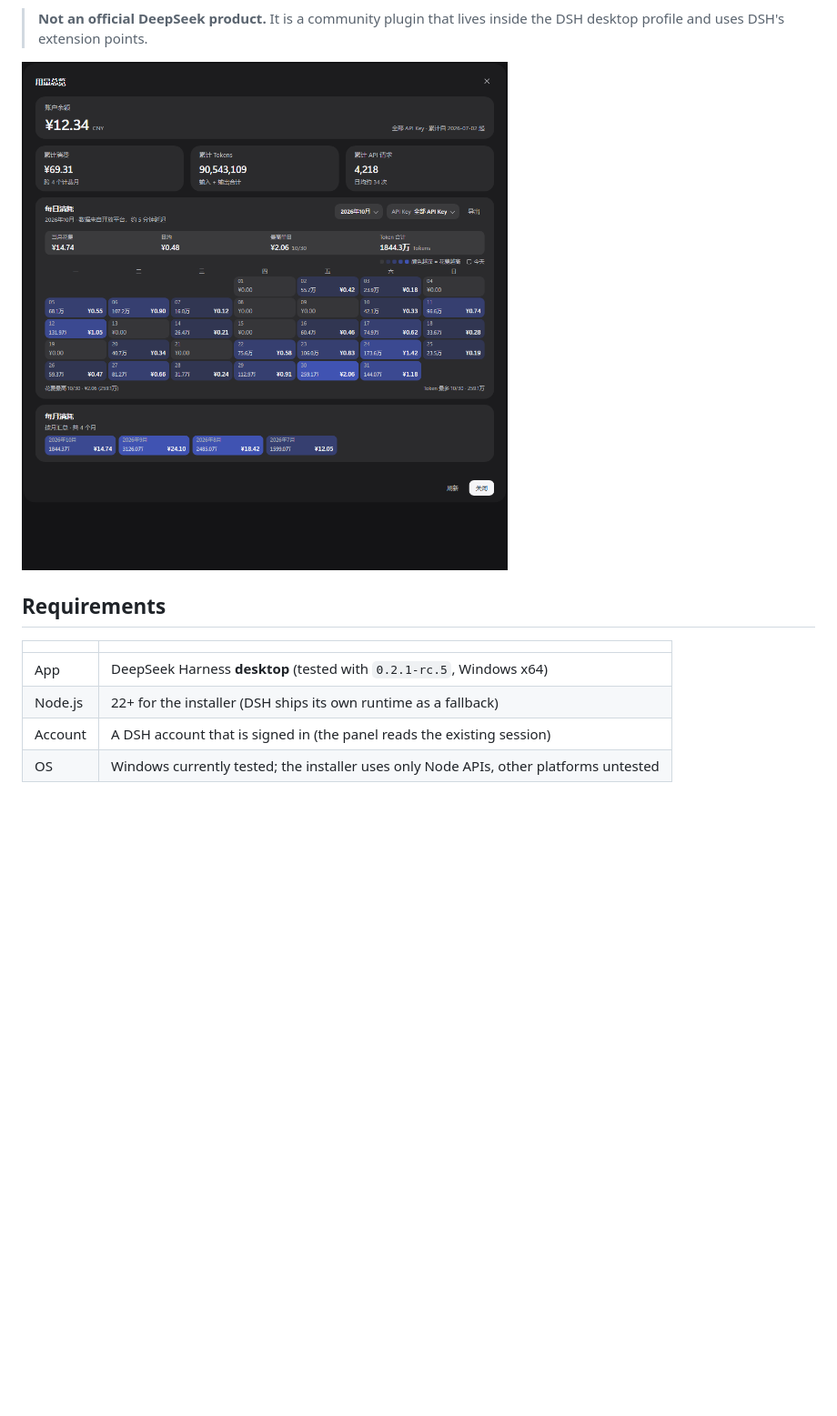
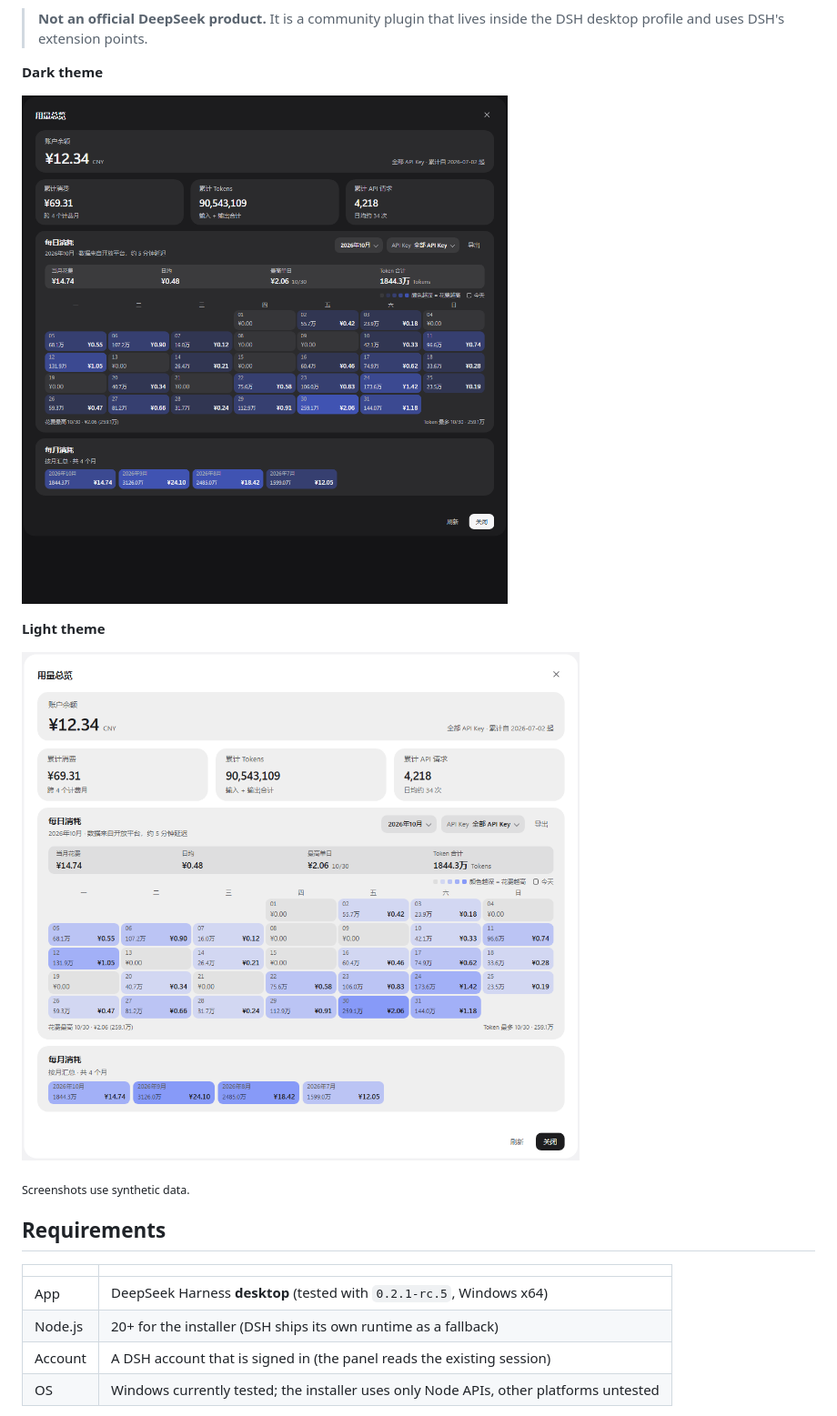
Before and after one commit to nTillMeetu/Neko_02, a Markdown page: README.md, the part around one of its changes. Shown at 91% size. Rendered like a GitHub page; pictures changed too: docs/screenshot-light.png (added); blank space fills up the shorter version.

```diff
--- a/README.md
+++ b/README.md
@@ -14,14 +17,22 @@ readable overview of the whole account:
 > **Not an official DeepSeek product.** It is a community plugin that lives inside
 > the DSH desktop profile and uses DSH's extension points.
 
-![Usage overview panel](docs/screenshot.png)
+**Dark theme**
+
+![Usage overview panel — dark theme](docs/screenshot.png)
+
+**Light theme**
+
+![Usage overview panel — light theme](docs/screenshot-light.png)
+
+<sub>Screenshots use synthetic data.</sub>
 
 ## Requirements
 
 | | |
 |---|---|
 | App | DeepSeek Harness **desktop** (tested with `0.2.1-rc.5`, Windows x64) |
-| Node.js | 22+ for the installer (DSH ships its own runtime as a fallback) |
+| Node.js | 20+ for the installer (DSH ships its own runtime as a fallback) |
 | Account | A DSH account that is signed in (the panel reads the existing session) |
 | OS | Windows currently tested; the installer uses only Node APIs, other platforms untested |
 
```
Also changed, not shown: other parts of README.md (+10 -0 lines), CHANGELOG.md (added, +29 -0 lines), CONTRIBUTING.md (added, +52 -0 lines), SECURITY.md (added, +35 -0 lines), 2 other files.
